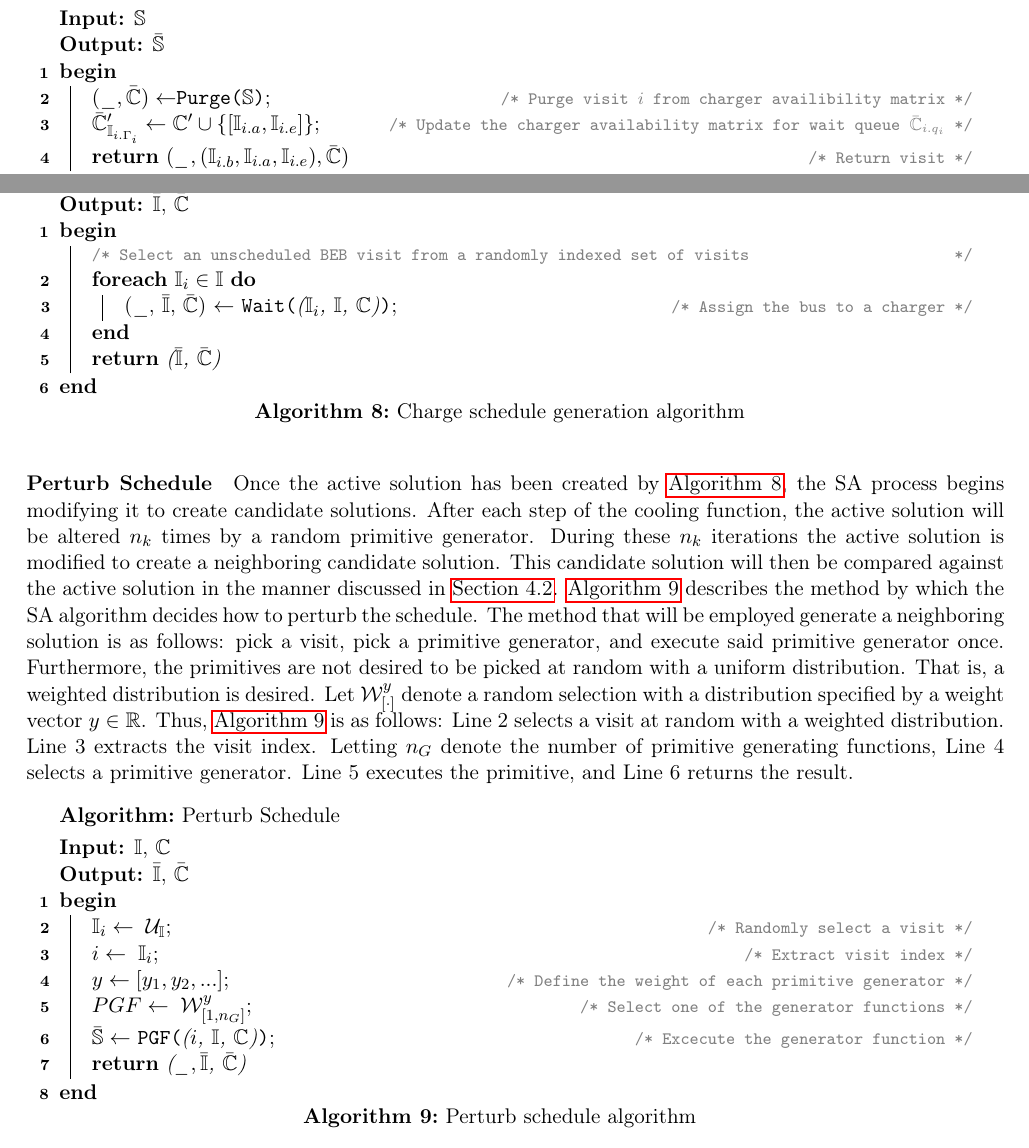
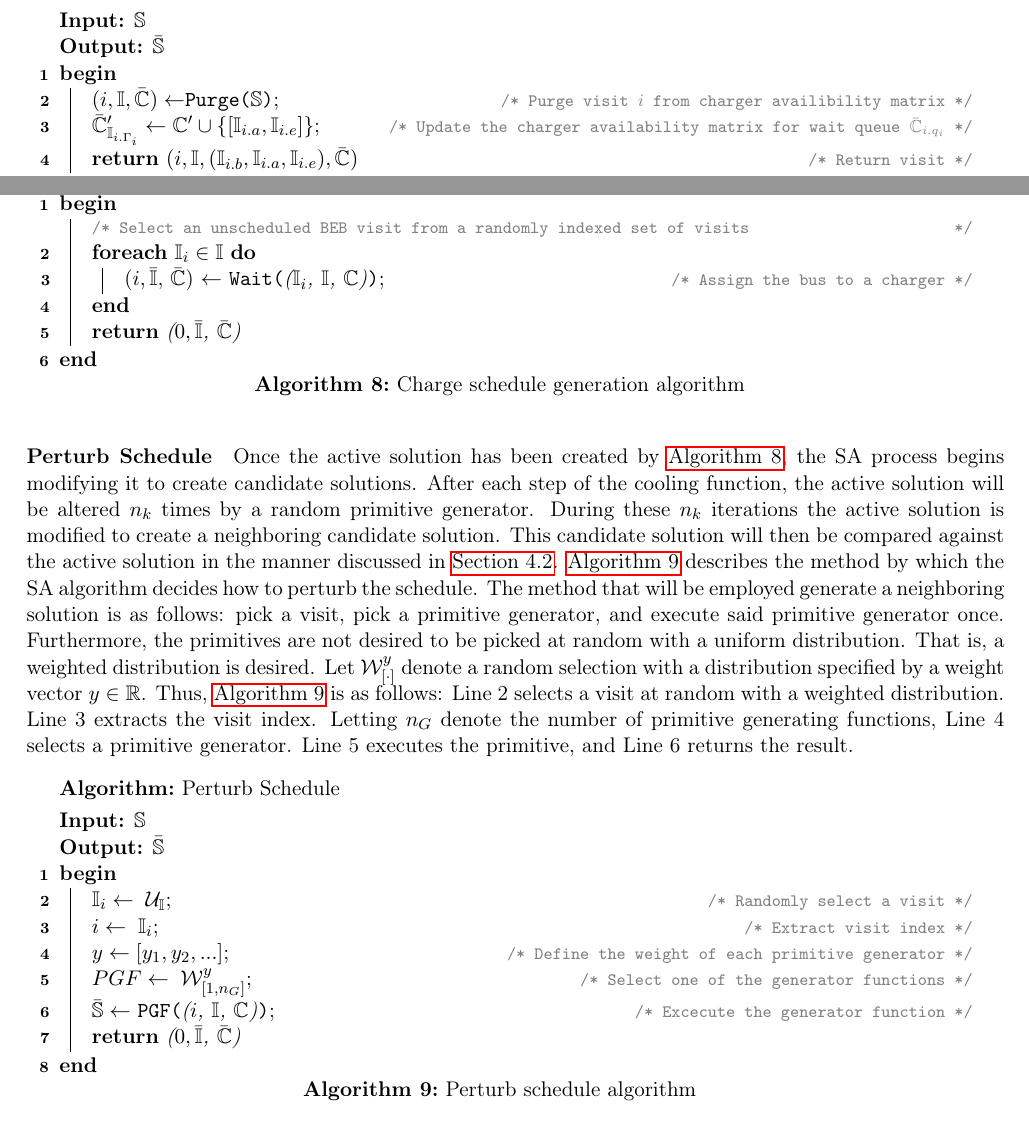
Before and after one commit to alexb7711/sa-pap-paper, a LaTeX document (main.tex): two parts of pages 18 and 19 of 26, joined at a grey line, cut so that both start at the same text. Compiled offline with pdfLaTeX.

Commit message:
Remove underscores

```diff
--- a/main.tex
+++ b/main.tex
@@ -1171,10 +1172,11 @@ availability schedule of the wait queue for bus \(b\). Line 5 returns the update
     \SetKwFunction{Purge}{Purge}
 
     \Begin
-    { $(\_, \bar{\C}) \leftarrow$\Purge{$\Sol$}\tcc*{Purge visit $i$ from charger availibility matrix}
-      $\bar{\C}'_{\I_{i.\Gamma_i}} \leftarrow \C' \cup \{[\I_{i.a}, \I_{i.e}]\}$\tcc*{Update the charger availability
-        matrix for wait queue $\bar{\C}_{i.q_i}$} \Return{$(\_, (\I_{i.b}, \I_{i.a}, \I_{i.e}),
-        \bar{\C})$}\tcc*[f]{Return visit} }
+    {
+      $(i, \I, \bar{\C}) \leftarrow$\Purge{$\Sol$}\tcc*{Purge visit $i$ from charger availibility matrix}
+      $\bar{\C}'_{\I_{i.\Gamma_i}} \leftarrow \C' \cup \{[\I_{i.a}, \I_{i.e}]\}$\tcc*{Update the charger availability matrix for wait queue $\bar{\C}_{i.q_i}$}
+      \Return{$(i, \I, (\I_{i.b}, \I_{i.a}, \I_{i.e}), \bar{\C})$}\tcc*[f]{Return visit}
+    }
   \end{algorithm}
 
 \paragraph{New Window}
@@ -1230,8 +1232,8 @@ their respective idle queues.
 \caption{Charge schedule generation algorithm} \label{alg:charge-schedule-generation}
     \LinesNumbered
     \TitleOfAlgo{Candidate Solution Generator}
-    \KwIn{$\I$, $\C$}
-    \KwOut{$\bar{\I}$, $\bar{\C}$}
+    \KwIn{$\Sol$}
+    \KwOut{$\bar{\Sol}$}
 
     \SetKwFunction{Wait}{Wait}
 
@@ -1240,9 +1242,9 @@ their respective idle queues.
         \tcc{Select an unscheduled BEB visit from a randomly indexed set of visits}
         \ForEach {$\I_i \in \I$}
         {
-            (\_, $\bar{\I}$, $\bar{\C}$) $\leftarrow$ \Wait{($\I_i$, $\I$, $\C$)}\tcc*{Assign the bus to a charger}
+            ($i, \bar{\I}$, $\bar{\C}$) $\leftarrow$ \Wait{($\I_i$, $\I$, $\C$)}\tcc*{Assign the bus to a charger}
         }
-            \Return{($\bar{\I}$, $\bar{\C}$)}
+            \Return{($0, \bar{\I}$, $\bar{\C}$)}
     }
   \end{algorithm}
 
@@ -1266,8 +1268,8 @@ the result.
 
     \LinesNumbered
     \TitleOfAlgo{Perturb Schedule}
-    \KwIn{$\I$, $\C$}
-    \KwOut{$\bar{\I}$, $\bar{\C}$}
+    \KwIn{$\Sol$}
+    \KwOut{$\bar{\Sol}$}
 
     \SetKwFunction{PGF}{PGF}
 
@@ -1278,7 +1280,7 @@ the result.
         $y \leftarrow [y_1, y_2, ...]$\tcc*{Define the weight of each primitive generator}
         $PGF \leftarrow\; \W^y_{[1,n_G]}$\tcc*{Select one of the generator functions}
         $\bar{\Sol} \leftarrow$ \PGF{($i$, $\I$, $\C$)}\tcc*{Excecute the generator function}
-        \Return{($\_, \bar{\I}$, $\bar{\C}$)}
+        \Return{($0, \bar{\I}$, $\bar{\C}$)}
     }
 \end{algorithm}
 \section{Optimization Algorithm}
```
Also changed, not shown: main.tex (39 more changed lines), 8 other files.
